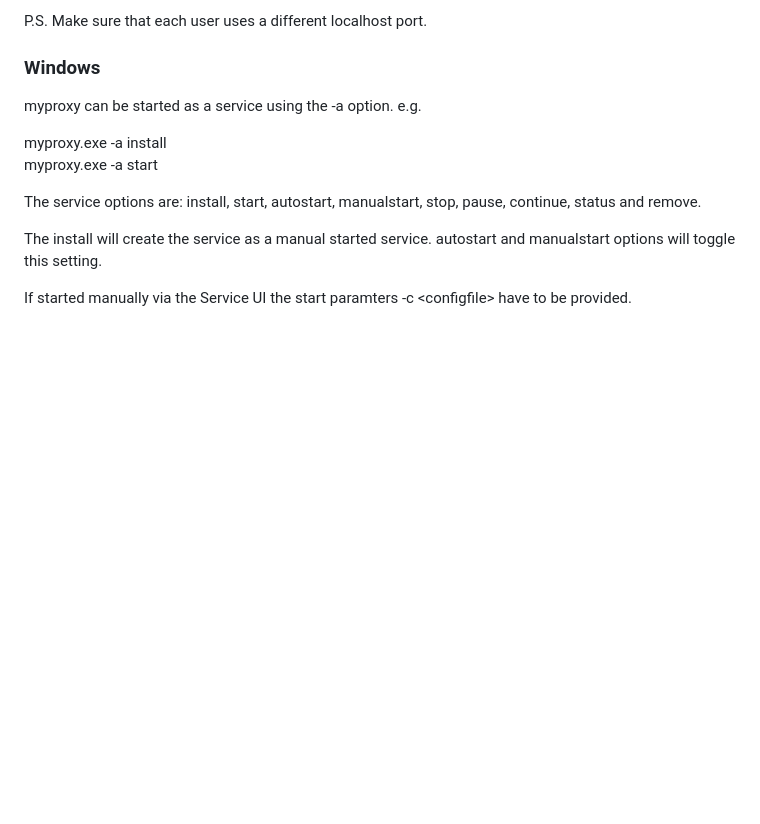
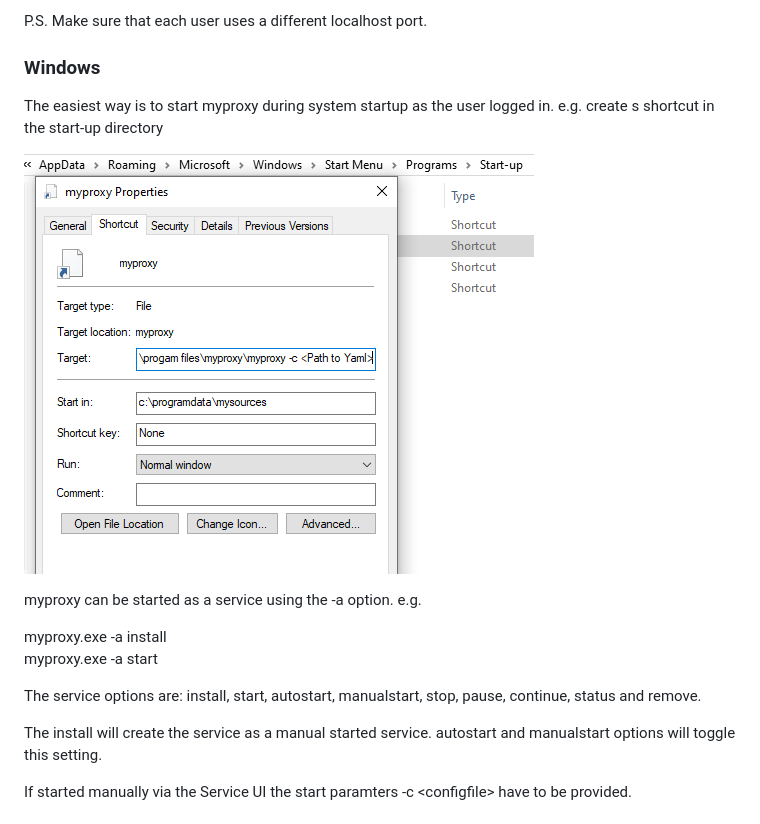
Before and after one commit to MMNetworks/myproxy, a Markdown page: README.md, the part around the change. Drawn GitHub-style; pictures changed too: startup.png (added); blank space fills up the shorter version.

Commit message:
Add start up method

```diff
--- a/README.md
+++ b/README.md
@@ -78,6 +78,10 @@ P.S. Make sure that each user uses a different localhost port.
 
 ### Windows
 
+The easiest way is to start myproxy during system startup as the user logged in. e.g. create s shortcut in the start-up directory
+
+![startup](startup.png)
+
 myproxy can be started as a service using the -a option. e.g.
 
 myproxy.exe -a install
```
